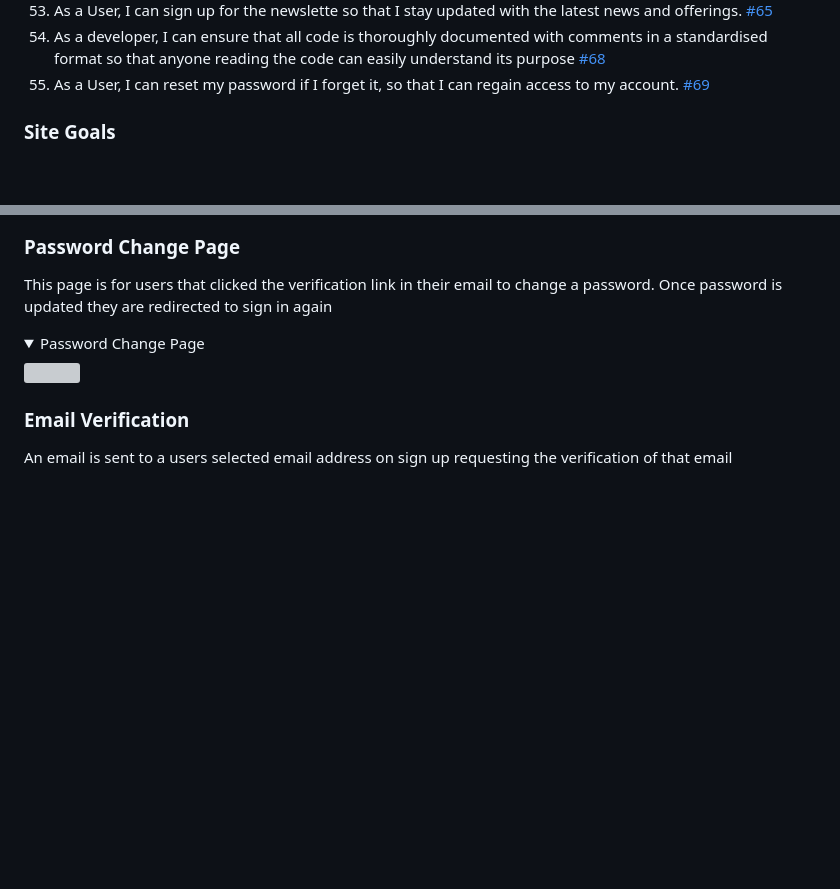
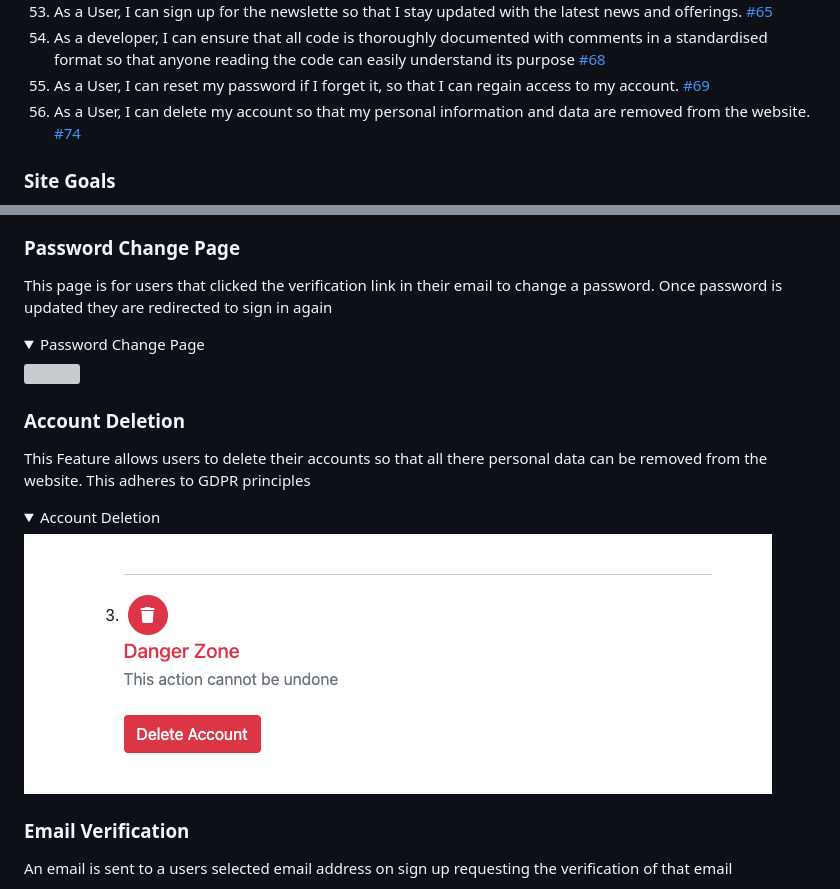
Before and after one commit to Noah-Samawi/ci-swag, a Markdown page: README.md, 2 parts joined by grey strips. GitHub-like rendering; pictures changed too: documentation/images/features/accountdeletion.png (added); folded sections open; blank space fills up the shorter version; grey boxes are pictures that could not be loaded.

```diff
--- a/README.md
+++ b/README.md
@@ -139,6 +139,7 @@ CiSwag is an online merchandise store catering specifically to software develope
 53. As a User, I can sign up for the newslette so that I stay updated with the latest news and offerings. [#65](https://github.com/DarrachBarneveld/ci-swag/issues/65)
 54. As a developer, I can ensure that all code is thoroughly documented with comments in a standardised format so that anyone reading the code can easily understand its purpose [#68](https://github.com/DarrachBarneveld/ci-swag/issues/68)
 55. As a User, I can reset my password if I forget it, so that I can regain access to my account. [#69](https://github.com/DarrachBarneveld/ci-swag/issues/69)
+56. As a User, I can delete my account so that my personal information and data are removed from the website. [#74](https://github.com/DarrachBarneveld/ci-swag/issues/74)
 
 ### Site Goals
 
@@ -602,6 +603,14 @@ This page is for users that clicked the verification link in their email to chan
 <img src="./documentation/images/features/changepassword.png">
 </details>
 
+### Account Deletion
+
+This Feature allows users to delete their accounts so that all there personal data can be removed from the website. This adheres to GDPR principles
+
+<details><summary>Account Deletion</summary>
+<img src="./documentation/images/features/accountdeletion.png">
+</details>
+
 ### Email Verification
 
 An email is sent to a users selected email address on sign up requesting the verification of that email
```
Also changed, not shown: TESTING.md (+35 -0 lines).
